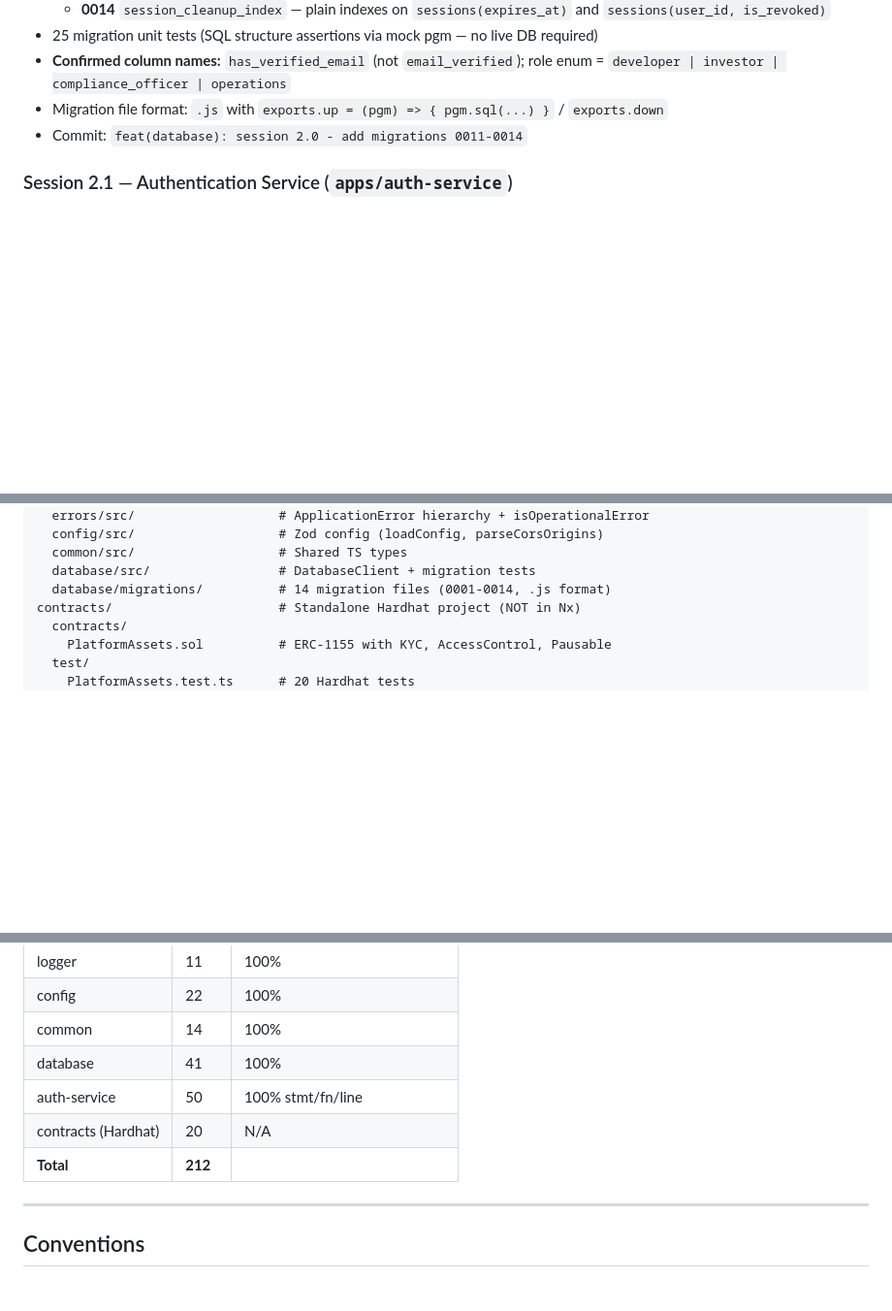
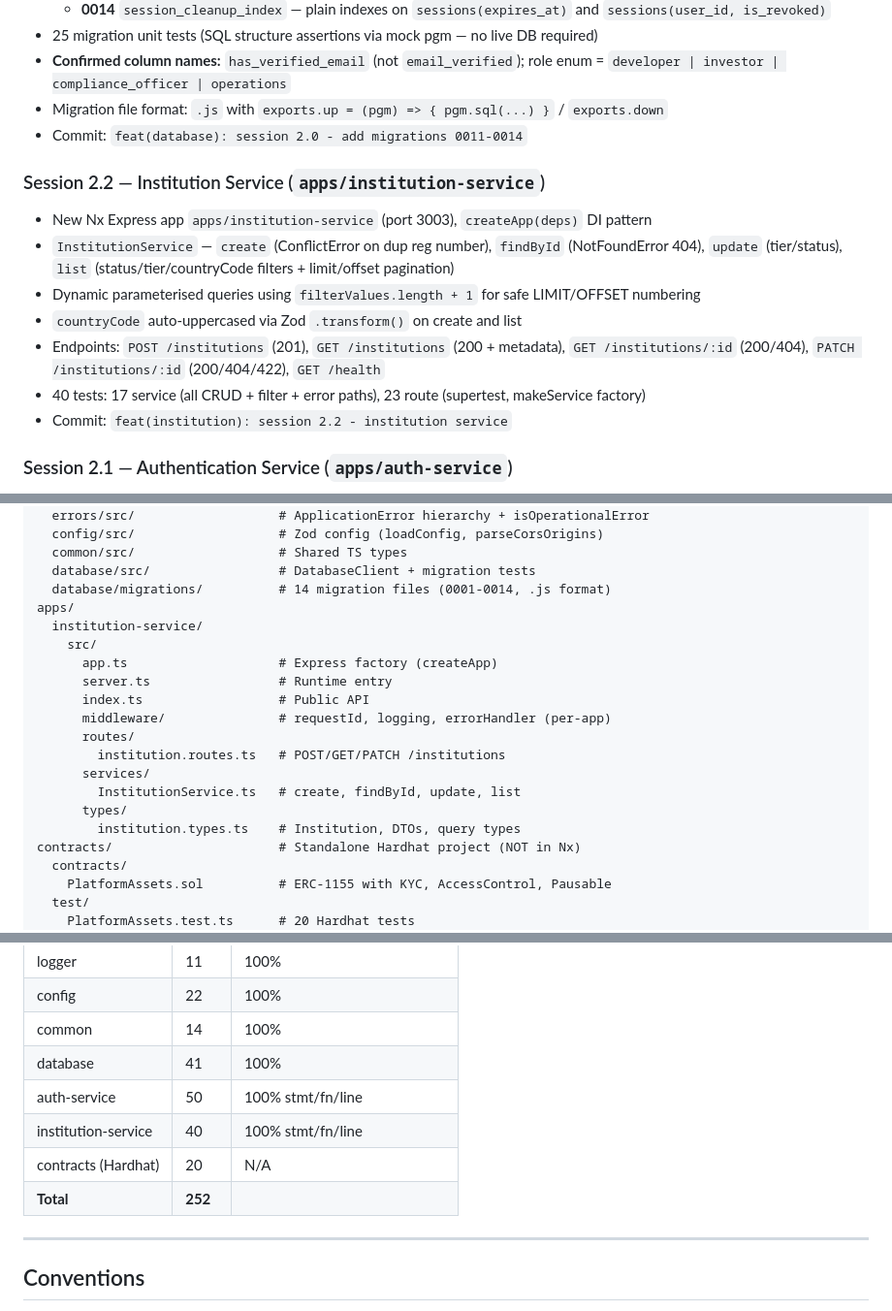
Before and after one commit to Atom1250/carbon-trading-platform, a Markdown page: PROJECT_CONTEXT.md, 3 parts joined by grey strips. Shown at 97% size. Rendered like a GitHub page; blank space fills up the shorter version.

Commit message:
docs(session): add session 2.2 entry to project context
Co-Authored-By: Claude Sonnet 4.5 <noreply@anthropic.com>

```diff
--- a/PROJECT_CONTEXT.md
+++ b/PROJECT_CONTEXT.md
@@ -69,6 +69,15 @@
 - Migration file format: `.js` with `exports.up = (pgm) => { pgm.sql(...) }` / `exports.down`
 - Commit: `feat(database): session 2.0 - add migrations 0011-0014`
 
+### Session 2.2 — Institution Service (`apps/institution-service`)
+- New Nx Express app `apps/institution-service` (port 3003), `createApp(deps)` DI pattern
+- `InstitutionService` — `create` (ConflictError on dup reg number), `findById` (NotFoundError 404), `update` (tier/status), `list` (status/tier/countryCode filters + limit/offset pagination)
+- Dynamic parameterised queries using `filterValues.length + 1` for safe LIMIT/OFFSET numbering
+- `countryCode` auto-uppercased via Zod `.transform()` on create and list
+- Endpoints: `POST /institutions` (201), `GET /institutions` (200 + metadata), `GET /institutions/:id` (200/404), `PATCH /institutions/:id` (200/404/422), `GET /health`
+- 40 tests: 17 service (all CRUD + filter + error paths), 23 route (supertest, makeService factory)
+- Commit: `feat(institution): session 2.2 - institution service`
+
 ### Session 2.1 — Authentication Service (`apps/auth-service`)
 - Standalone Nx Express app with dependency-injected services (`createApp(deps)` pattern)
 - `TokenService` — JWT access tokens (15m) + refresh tokens (7d); `issuer`/`audience` claims; throws `AuthenticationError` on invalid/expired
@@ -108,6 +117,19 @@ libs/
   common/src/                   # Shared TS types
   database/src/                 # DatabaseClient + migration tests
   database/migrations/          # 14 migration files (0001-0014, .js format)
+apps/
+  institution-service/
+    src/
+      app.ts                    # Express factory (createApp)
+      server.ts                 # Runtime entry
+      index.ts                  # Public API
+      middleware/               # requestId, logging, errorHandler (per-app)
+      routes/
+        institution.routes.ts   # POST/GET/PATCH /institutions
+      services/
+        InstitutionService.ts   # create, findById, update, list
+      types/
+        institution.types.ts    # Institution, DTOs, query types
 contracts/                      # Standalone Hardhat project (NOT in Nx)
   contracts/
     PlatformAssets.sol          # ERC-1155 with KYC, AccessControl, Pausable
@@ -127,8 +149,9 @@ contracts/                      # Standalone Hardhat project (NOT in Nx)
 | common             | 14    | 100%     |
 | database           | 41    | 100%     |
 | auth-service       | 50    | 100% stmt/fn/line |
+| institution-service| 40    | 100% stmt/fn/line |
 | contracts (Hardhat)| 20    | N/A      |
-| **Total**          | **212** |        |
+| **Total**          | **252** |        |
 
 ---
 
```
